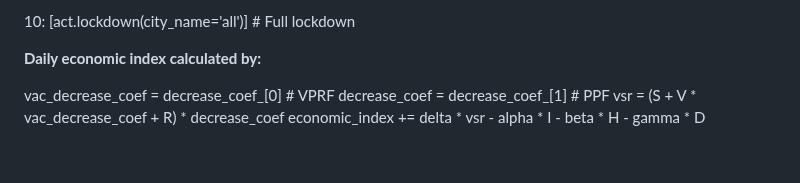
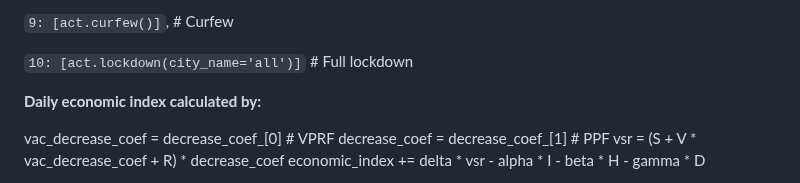
Before and after one commit to yossi122/Master_SiRL_Coderona, a Markdown page: README.md, the part around one of its changes. GitHub-like rendering; blank space fills up the shorter version.

```diff
--- a/README.md
+++ b/README.md
@@ -93,5 +108,7 @@ Features
 
-  10: [act.lockdown(city_name='all')]    # Full lockdown
+  `9: [act.curfew()]`,                      # Curfew
+
+  `10: [act.lockdown(city_name='all')]`    # Full lockdown
 
 
 **Daily economic index calculated by:**
```
Also changed, not shown: other parts of README.md (+50 -35 lines).
